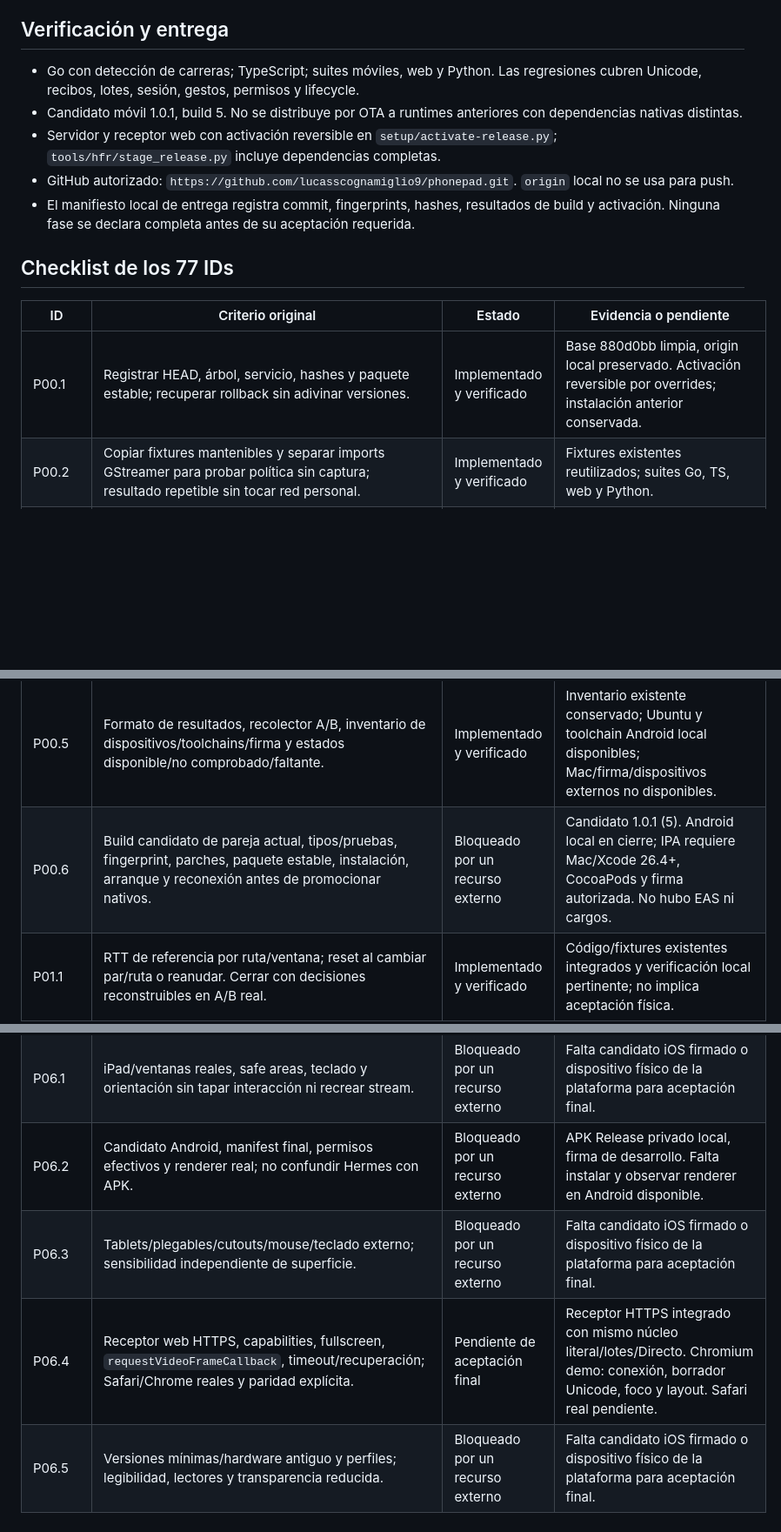
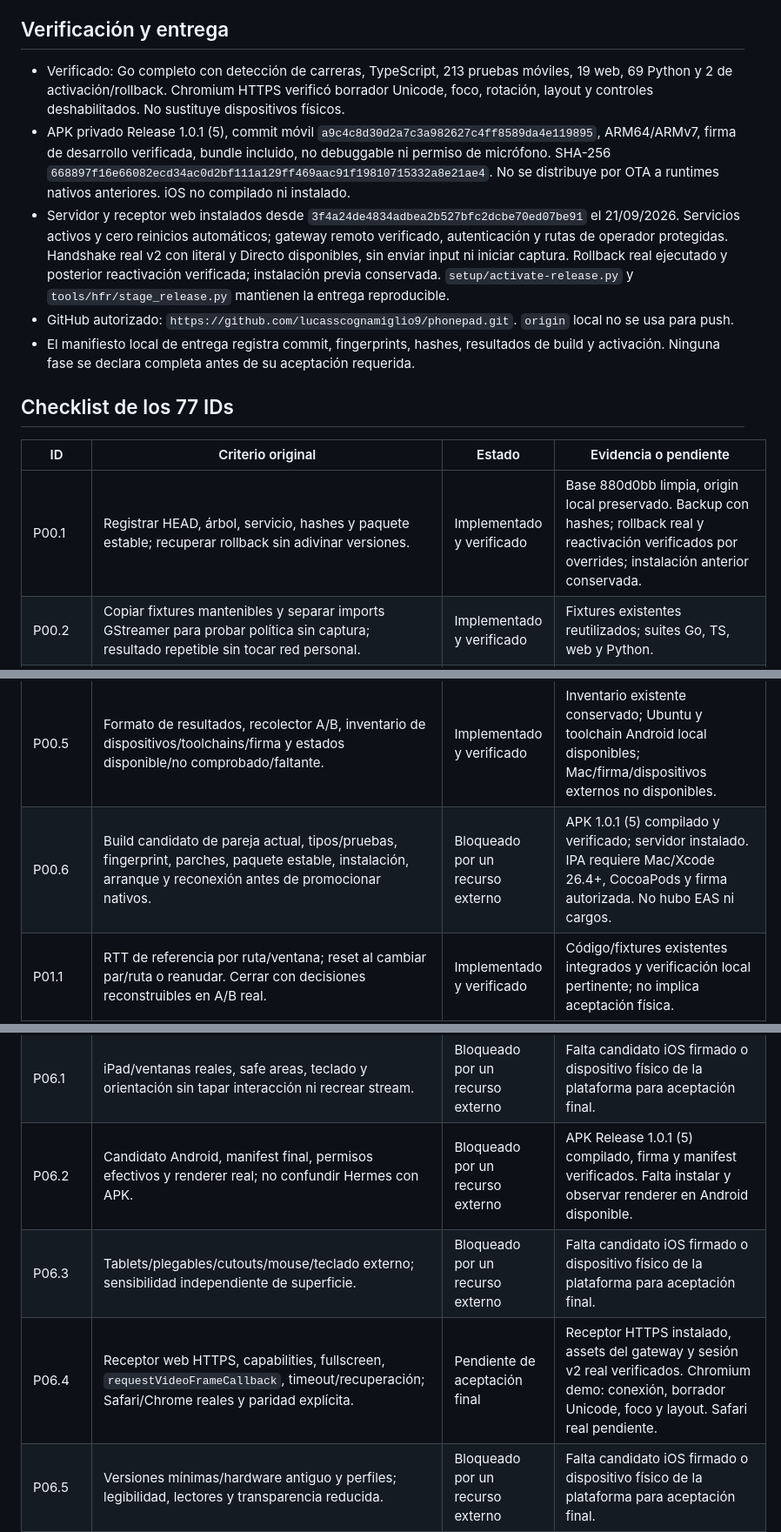
Before and after one commit to lucasscognamiglio9/phonepad, a Markdown page: docs/phonepad-refactor/roadmap-p00-p06.md, 3 parts joined by grey strips. Shown at 87% size. GitHub-like rendering; blank space fills up the shorter version.

Commit message:
Record verified candidates, installed host and outstanding acceptance

```diff
--- a/docs/phonepad-refactor/roadmap-p00-p06.md
+++ b/docs/phonepad-refactor/roadmap-p00-p06.md
@@ -6,9 +6,9 @@ Esta es la única checklist vigente. Se conservan los 77 IDs y sus criterios ori
 
 ## Verificación y entrega
 
-- Go con detección de carreras; TypeScript; suites móviles, web y Python. Las regresiones cubren Unicode, recibos, lotes, sesión, gestos, permisos y lifecycle.
-- Candidato móvil 1.0.1, build 5. No se distribuye por OTA a runtimes anteriores con dependencias nativas distintas.
-- Servidor y receptor web con activación reversible en `setup/activate-release.py`; `tools/hfr/stage_release.py` incluye dependencias completas.
+- Verificado: Go completo con detección de carreras, TypeScript, 213 pruebas móviles, 19 web, 69 Python y 2 de activación/rollback. Chromium HTTPS verificó borrador Unicode, foco, rotación, layout y controles deshabilitados. No sustituye dispositivos físicos.
+- APK privado Release 1.0.1 (5), commit móvil `a9c4c8d30d2a7c3a982627c4ff8589da4e119895`, ARM64/ARMv7, firma de desarrollo verificada, bundle incluido, no debuggable ni permiso de micrófono. SHA-256 `668897f16e66082ecd34ac0d2bf111a129ff469aac91f19810715332a8e21ae4`. No se distribuye por OTA a runtimes nativos anteriores. iOS no compilado ni instalado.
+- Servidor y receptor web instalados desde `3f4a24de4834adbea2b527bfc2dcbe70ed07be91` el 21/09/2026. Servicios activos y cero reinicios automáticos; gateway remoto verificado, autenticación y rutas de operador protegidas. Handshake real v2 con literal y Directo disponibles, sin enviar input ni iniciar captura. Rollback real ejecutado y posterior reactivación verificada; instalación previa conservada. `setup/activate-release.py` y `tools/hfr/stage_release.py` mantienen la entrega reproducible.
 - GitHub autorizado: `https://github.com/lucasscognamiglio9/phonepad.git`. `origin` local no se usa para push.
 - El manifiesto local de entrega registra commit, fingerprints, hashes, resultados de build y activación. Ninguna fase se declara completa antes de su aceptación requerida.
 
@@ -16,12 +16,12 @@ Esta es la única checklist vigente. Se conservan los 77 IDs y sus criterios ori
 
 | ID | Criterio original | Estado | Evidencia o pendiente |
 | --- | --- | --- | --- |
-| P00.1 | Registrar HEAD, árbol, servicio, hashes y paquete estable; recuperar rollback sin adivinar versiones. | Implementado y verificado | Base 880d0bb limpia, origin local preservado. Activación reversible por overrides; instalación anterior conservada. |
+| P00.1 | Registrar HEAD, árbol, servicio, hashes y paquete estable; recuperar rollback sin adivinar versiones. | Implementado y verificado | Base 880d0bb limpia, origin local preservado. Backup con hashes; rollback real y reactivación verificados por overrides; instalación anterior conservada. |
 | P00.2 | Copiar fixtures mantenibles y separar imports GStreamer para probar política sin captura; resultado repetible sin tocar red personal. | Implementado y verificado | Fixtures existentes reutilizados; suites Go, TS, web y Python. |
 | P00.3 | Escena con identificador visual de cuadro, texto, color, movimiento y pausas deterministas; reproducción trazable. | Implementado y verificado | Escena existente conservada. No se repitieron campañas. |
 | P00.4 | Ocho perfiles aislados: limpia, pérdida, jitter, capacidad, recuperación, RTT, UDP bloqueado y cambio de ruta; nunca `netem` en la interfaz personal. | Implementado y verificado | Perfiles aislados existentes conservados. No se modificó la red personal. |
 | P00.5 | Formato de resultados, recolector A/B, inventario de dispositivos/toolchains/firma y estados disponible/no comprobado/faltante. | Implementado y verificado | Inventario existente conservado; Ubuntu y toolchain Android local disponibles; Mac/firma/dispositivos externos no disponibles. |
-| P00.6 | Build candidato de pareja actual, tipos/pruebas, fingerprint, parches, paquete estable, instalación, arranque y reconexión antes de promocionar nativos. | Bloqueado por un recurso externo | Candidato 1.0.1 (5). Android local en cierre; IPA requiere Mac/Xcode 26.4+, CocoaPods y firma autorizada. No hubo EAS ni cargos. |
+| P00.6 | Build candidato de pareja actual, tipos/pruebas, fingerprint, parches, paquete estable, instalación, arranque y reconexión antes de promocionar nativos. | Bloqueado por un recurso externo | APK 1.0.1 (5) compilado y verificado; servidor instalado. IPA requiere Mac/Xcode 26.4+, CocoaPods y firma autorizada. No hubo EAS ni cargos. |
 | P01.1 | RTT de referencia por ruta/ventana; reset al cambiar par/ruta o reanudar. Cerrar con decisiones reconstruibles en A/B real. | Implementado y verificado | Código/fixtures existentes integrados y verificación local pertinente; no implica aceptación física. |
 | P01.2 | Métricas ausentes son desconocidas; manejar contadores atrás, SSRC, repetición y tiempos inválidos sin falso corte. | Implementado y verificado | Código/fixtures existentes integrados y verificación local pertinente; no implica aceptación física. |
 | P01.3 | No recortar por RTT/buffer estable sin congestión; reaccionar ante congestión real. | Implementado y verificado | Código/fixtures existentes integrados y verificación local pertinente; no implica aceptación física. |
@@ -80,9 +80,9 @@ Esta es la única checklist vigente. Se conservan los 77 IDs y sus criterios ori
 | P05.14 | Hojas nativas para ayuda/clipboard/dispositivos; popover anclado en ventanas amplias; estado fuera de hoja y sin remount/duplicación. | Pendiente de aceptación final | Hojas nativas y anclaje existentes; estado de borrador y transferencias fuera de las hojas. |
 | P05.15 | Catálogo de acciones/iconos/controles, preferencias por dispositivo, rangos P04, foco/texto grande/temas/disabled/progreso y fallback multiplataforma. | Pendiente de aceptación final | Función integrada; falta recorrido físico del candidato actualizado. |
 | P06.1 | iPad/ventanas reales, safe areas, teclado y orientación sin tapar interacción ni recrear stream. | Bloqueado por un recurso externo | Falta candidato iOS firmado o dispositivo físico de la plataforma para aceptación final. |
-| P06.2 | Candidato Android, manifest final, permisos efectivos y renderer real; no confundir Hermes con APK. | Bloqueado por un recurso externo | APK Release privado local, firma de desarrollo. Falta instalar y observar renderer en Android disponible. |
+| P06.2 | Candidato Android, manifest final, permisos efectivos y renderer real; no confundir Hermes con APK. | Bloqueado por un recurso externo | APK Release 1.0.1 (5) compilado, firma y manifest verificados. Falta instalar y observar renderer en Android disponible. |
 | P06.3 | Tablets/plegables/cutouts/mouse/teclado externo; sensibilidad independiente de superficie. | Bloqueado por un recurso externo | Falta candidato iOS firmado o dispositivo físico de la plataforma para aceptación final. |
-| P06.4 | Receptor web HTTPS, capabilities, fullscreen, `requestVideoFrameCallback`, timeout/recuperación; Safari/Chrome reales y paridad explícita. | Pendiente de aceptación final | Receptor HTTPS integrado con mismo núcleo literal/lotes/Directo. Chromium demo: conexión, borrador Unicode, foco y layout. Safari real pendiente. |
+| P06.4 | Receptor web HTTPS, capabilities, fullscreen, `requestVideoFrameCallback`, timeout/recuperación; Safari/Chrome reales y paridad explícita. | Pendiente de aceptación final | Receptor HTTPS instalado, assets del gateway y sesión v2 real verificados. Chromium demo: conexión, borrador Unicode, foco y layout. Safari real pendiente. |
 | P06.5 | Versiones mínimas/hardware antiguo y perfiles; legibilidad, lectores y transparencia reducida. | Bloqueado por un recurso externo | Falta candidato iOS firmado o dispositivo físico de la plataforma para aceptación final. |
 | P06.6 | Aislar parches nativos, fijar versiones, aplicar una vez y fallar explícitamente si cambia ancla. | Implementado y verificado | Código/fixtures existentes integrados y verificación local pertinente; no implica aceptación física. |
 | P06.7 | Diagnosticar barra desplazada con build/runtime/OTA, foco/eventos/área/frame; probar hipótesis React/Reanimated sin flag aislado. | Pendiente de aceptación final | Conservadas correcciones y pruebas existentes; rotación no descarta teclado ni usa ancho anterior. |
```
